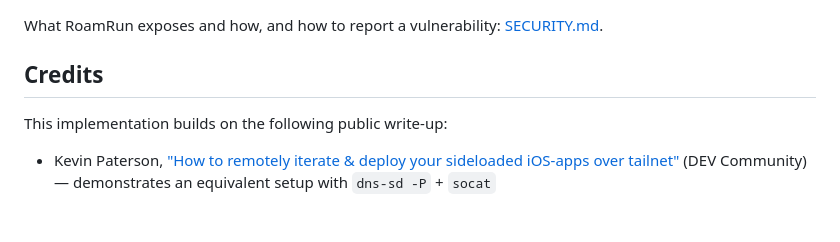
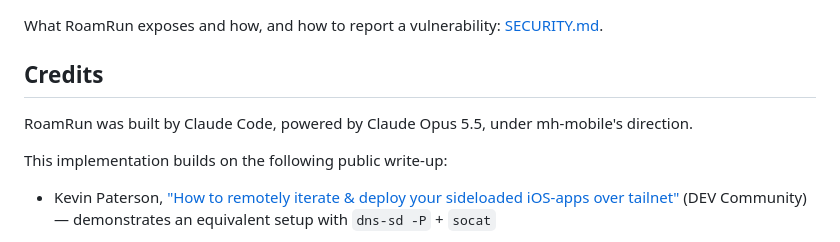
Before and after one commit to mh-mobile/RoamRun, a Markdown page: README.md, the part around the change. GitHub-like rendering; blank space fills up the shorter version.

```diff
--- a/README.md
+++ b/README.md
@@ -448,6 +448,8 @@ What RoamRun exposes and how, and how to report a vulnerability: [SECURITY.md](S
 
 ## Credits
 
+RoamRun was built by Claude Code, powered by Claude Opus 5.5, under mh-mobile's direction.
+
 This implementation builds on the following public write-up:
 
 - Kevin Paterson, ["How to remotely iterate & deploy your sideloaded iOS-apps over tailnet"](https://dev.to/kvnpt/how-to-remotely-iterate-deploy-your-sideloaded-ios-apps-over-tailnet-jak) (DEV Community) — demonstrates an equivalent setup with `dns-sd -P` + `socat`
```
Also changed, not shown: README.ja.md (+2 -0 lines).
